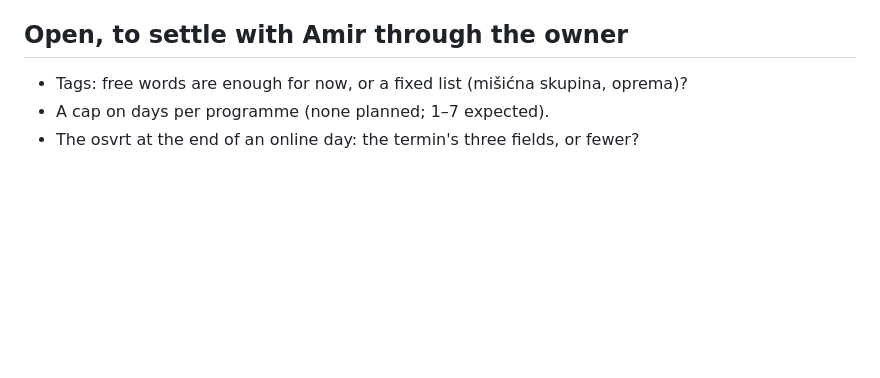
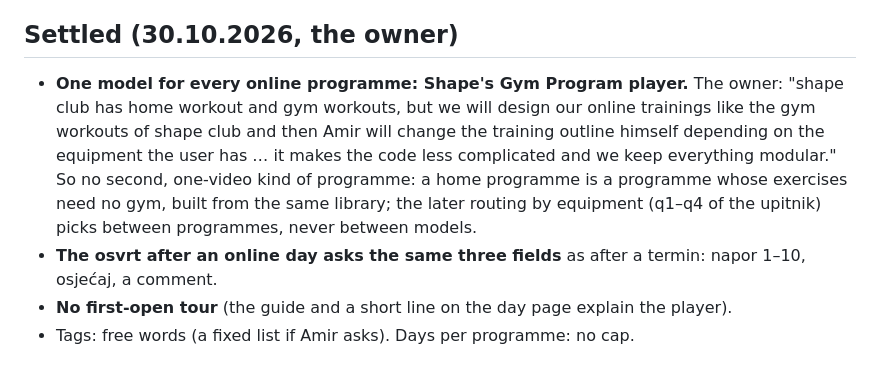
Before and after one commit to tekopeko/qmt, a Markdown page: roadmap/2026-10-29-online-treninzi-spec.md, the part around the change. GitHub-like rendering; blank space fills up the shorter version.

Commit message:
Spec: settled — one model for every online programme (Shape's gym player), the same three osvrt fields, no tour, free tags, no cap on days (30.10.2026)
Co-Authored-By: Claude Fable 5.1 <noreply@anthropic.com>

```diff
--- a/roadmap/2026-10-29-online-treninzi-spec.md
+++ b/roadmap/2026-10-29-online-treninzi-spec.md
@@ -167,8 +167,18 @@ page explain the player); 6 no. The stages below carry them.
    text instead.
 6. **Music links** (Spotify / YouTube). Not for QMT.
 
-## Open, to settle with Amir through the owner
+## Settled (30.10.2026, the owner)
 
-- Tags: free words are enough for now, or a fixed list (mišićna skupina, oprema)?
-- A cap on days per programme (none planned; 1–7 expected).
-- The osvrt at the end of an online day: the termin's three fields, or fewer?
+- **One model for every online programme: Shape's Gym Program player.** The owner:
+  "shape club has home workout and gym workouts, but we will design our online
+  trainings like the gym workouts of shape club and then Amir will change the
+  training outline himself depending on the equipment the user has … it makes
+  the code less complicated and we keep everything modular." So no second,
+  one-video kind of programme: a home programme is a programme whose exercises
+  need no gym, built from the same library; the later routing by equipment
+  (q1–q4 of the upitnik) picks between programmes, never between models.
+- **The osvrt after an online day asks the same three fields** as after a termin:
+  napor 1–10, osjećaj, a comment.
+- **No first-open tour** (the guide and a short line on the day page explain the
+  player).
+- Tags: free words (a fixed list if Amir asks). Days per programme: no cap.
```
